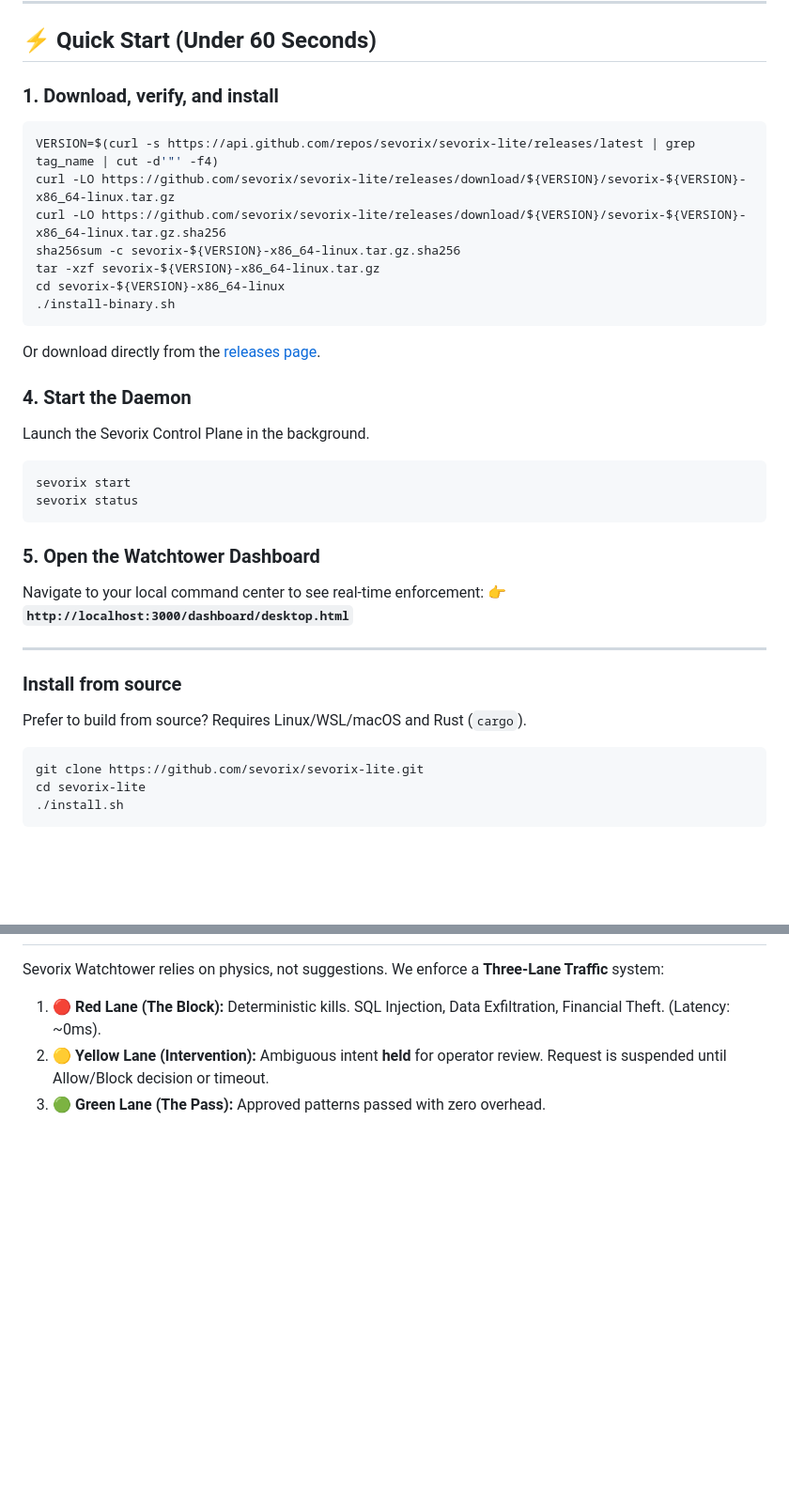
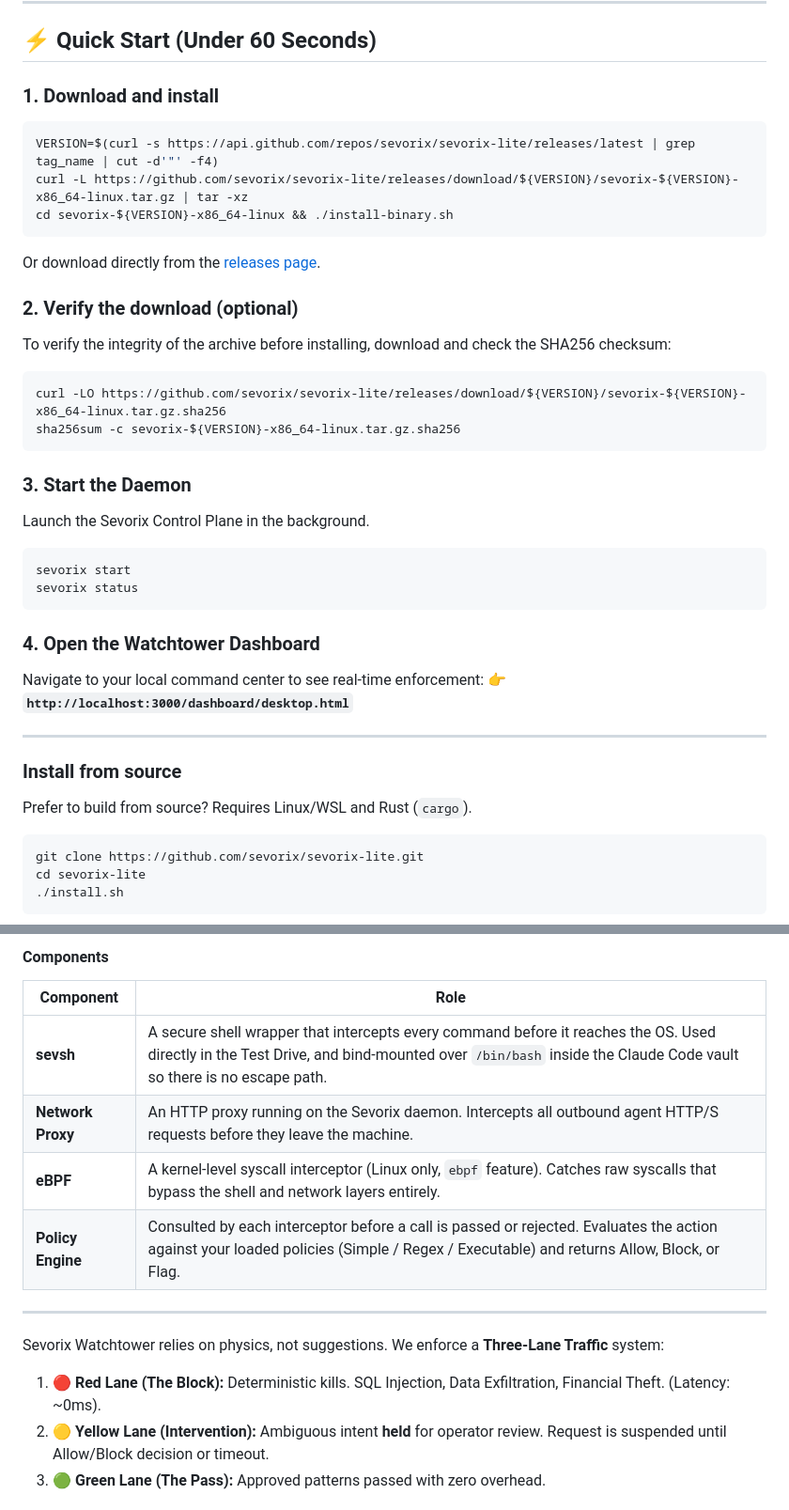
Before and after one commit to sevorix/sevorix-lite, a Markdown page: README.md, 2 parts joined by grey strips. Shown at 94% size. Drawn GitHub-style; blank space fills up the shorter version.

````diff
--- a/README.md
+++ b/README.md
@@ -13,35 +13,40 @@ It intercepts, records, and blocks dangerous/undesirable activity in < 20ms. Wha
 
 ## ⚡ Quick Start (Under 60 Seconds)
 
-### 1. Download, verify, and install
+### 1. Download and install
 
 ```bash
 VERSION=$(curl -s https://api.github.com/repos/sevorix/sevorix-lite/releases/latest | grep tag_name | cut -d'"' -f4)
-curl -LO https://github.com/sevorix/sevorix-lite/releases/download/${VERSION}/sevorix-${VERSION}-x86_64-linux.tar.gz
-curl -LO https://github.com/sevorix/sevorix-lite/releases/download/${VERSION}/sevorix-${VERSION}-x86_64-linux.tar.gz.sha256
-sha256sum -c sevorix-${VERSION}-x86_64-linux.tar.gz.sha256
-tar -xzf sevorix-${VERSION}-x86_64-linux.tar.gz
-cd sevorix-${VERSION}-x86_64-linux
-./install-binary.sh
+curl -L https://github.com/sevorix/sevorix-lite/releases/download/${VERSION}/sevorix-${VERSION}-x86_64-linux.tar.gz | tar -xz
+cd sevorix-${VERSION}-x86_64-linux && ./install-binary.sh
 ```
 
 Or download directly from the [releases page](https://github.com/sevorix/sevorix-lite/releases/latest).
 
-### 4. Start the Daemon
+### 2. Verify the download (optional)
+
+To verify the integrity of the archive before installing, download and check the SHA256 checksum:
+
+```bash
+curl -LO https://github.com/sevorix/sevorix-lite/releases/download/${VERSION}/sevorix-${VERSION}-x86_64-linux.tar.gz.sha256
+sha256sum -c sevorix-${VERSION}-x86_64-linux.tar.gz.sha256
+```
+
+### 3. Start the Daemon
 Launch the Sevorix Control Plane in the background.
 ```bash
 sevorix start
 sevorix status
 ```
 
-### 5. Open the Watchtower Dashboard
+### 4. Open the Watchtower Dashboard
 Navigate to your local command center to see real-time enforcement:
 👉 **`http://localhost:3000/dashboard/desktop.html`**
 
 ---
 
 ### Install from source
-Prefer to build from source? Requires Linux/WSL/macOS and Rust (`cargo`).
+Prefer to build from source? Requires Linux/WSL and Rust (`cargo`).
 
 ```bash
 git clone https://github.com/sevorix/sevorix-lite.git
@@ -115,3 +155,13 @@ Claude is now running. Any command it attempts to execute will be intercepted, e
+#### Components
+
+| Component | Role |
+|-----------|------|
+| **sevsh** | A secure shell wrapper that intercepts every command before it reaches the OS. Used directly in the Test Drive, and bind-mounted over `/bin/bash` inside the Claude Code vault so there is no escape path. |
+| **Network Proxy** | An HTTP proxy running on the Sevorix daemon. Intercepts all outbound agent HTTP/S requests before they leave the machine. |
+| **eBPF** | A kernel-level syscall interceptor (Linux only, `ebpf` feature). Catches raw syscalls that bypass the shell and network layers entirely. |
+| **Policy Engine** | Consulted by each interceptor before a call is passed or rejected. Evaluates the action against your loaded policies (Simple / Regex / Executable) and returns Allow, Block, or Flag. |
+
+---
 
 Sevorix Watchtower relies on physics, not suggestions. We enforce a **Three-Lane Traffic** system:
 
````
Also changed, not shown: other parts of README.md (+38 -3 lines).
